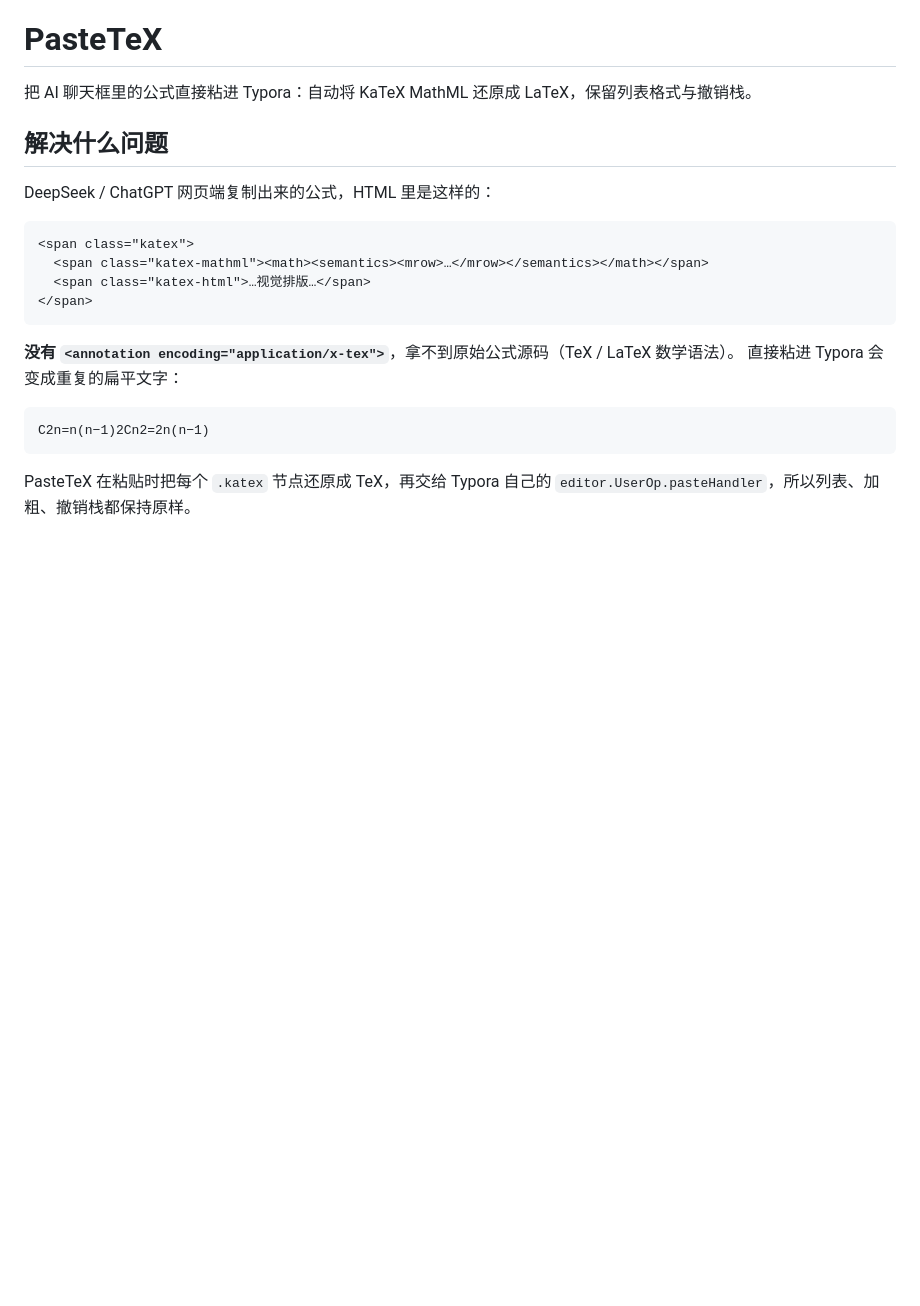
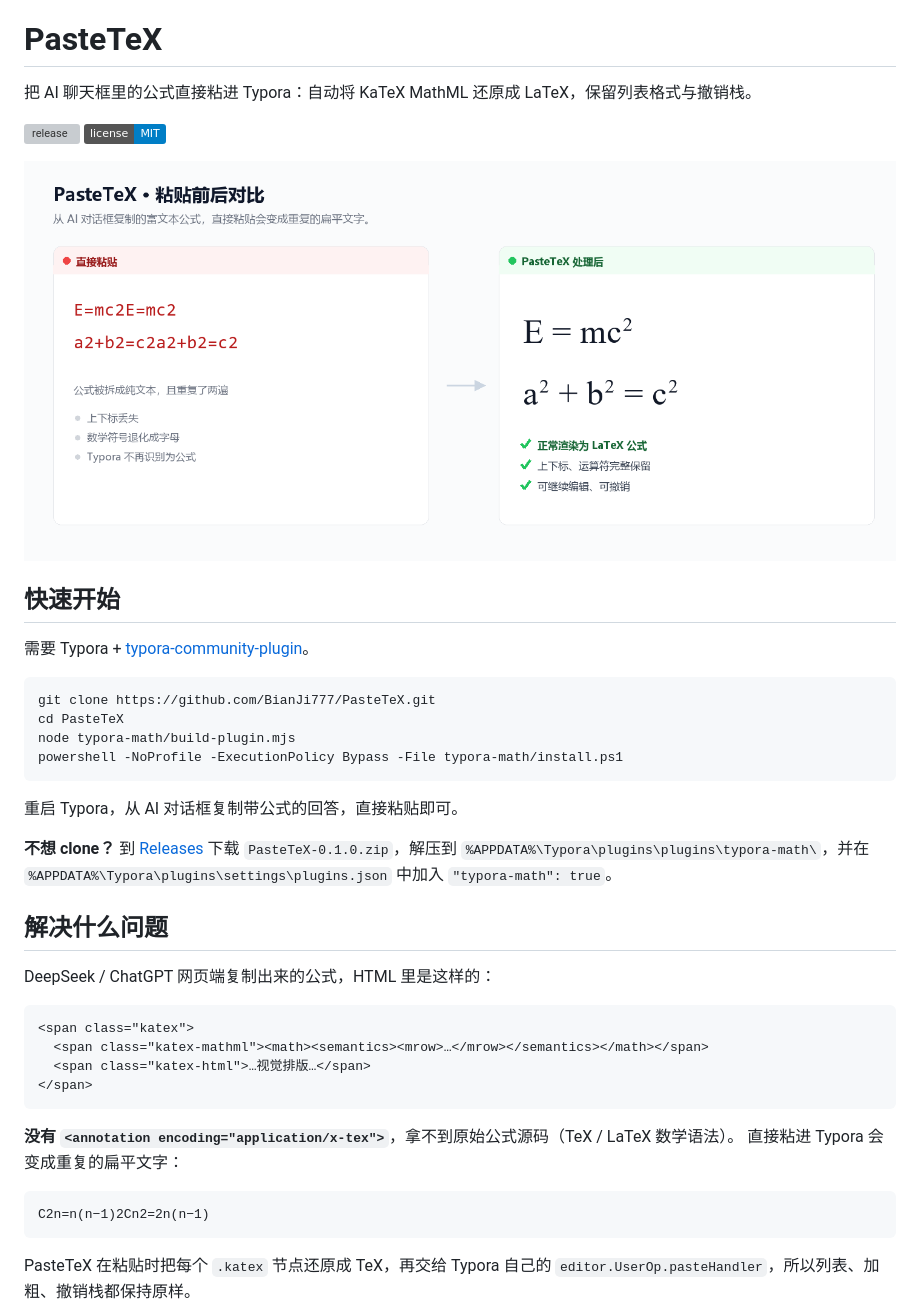
Before and after one commit to BianJi777/PasteLaTeX, a Markdown page: README.md, the part around one of its changes. Drawn GitHub-style; pictures changed too: docs/before-after-demo.png (added); badges without logos; blank space fills up the shorter version; grey boxes are pictures that could not be loaded.

Commit message:
docs: add before/after demo image and quick start

````diff
--- a/README.md
+++ b/README.md
@@ -1,6 +1,27 @@
 # PasteTeX
 
 把 AI 聊天框里的公式直接粘进 Typora：自动将 KaTeX MathML 还原成 LaTeX，保留列表格式与撤销栈。
+
+[![release](https://img.shields.io/github/v/release/BianJi777/PasteTeX?color=22c55e)](https://github.com/BianJi777/PasteTeX/releases)
+[![license](https://img.shields.io/badge/license-MIT-blue.svg)](LICENSE)
+
+![粘贴前后对比](docs/before-after-demo.png)
+
+## 快速开始
+
+需要 Typora + [typora-community-plugin](https://github.com/typora-community-plugin/typora-community-plugin)。
+
+```powershell
+git clone https://github.com/BianJi777/PasteTeX.git
+cd PasteTeX
+node typora-math/build-plugin.mjs
+powershell -NoProfile -ExecutionPolicy Bypass -File typora-math/install.ps1
+```
+
+重启 Typora，从 AI 对话框复制带公式的回答，直接粘贴即可。
+
+**不想 clone？** 到 [Releases](https://github.com/BianJi777/PasteTeX/releases) 下载 `PasteTeX-0.1.0.zip`，解压到
+`%APPDATA%\Typora\plugins\plugins\typora-math\`，并在 `%APPDATA%\Typora\plugins\settings\plugins.json` 中加入 `"typora-math": true`。
 
 ## 解决什么问题
 
````
Also changed, not shown: other parts of README.md (+18 -12 lines).
